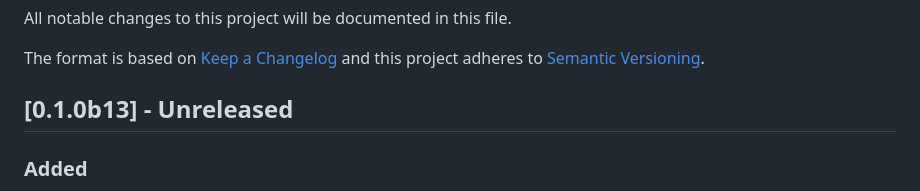
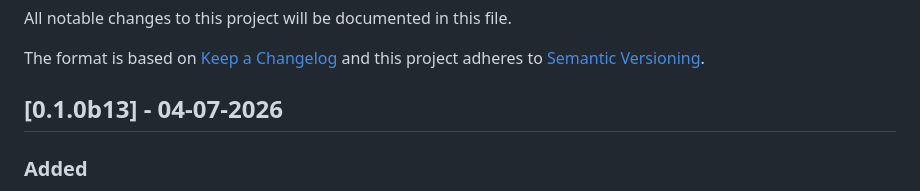
Before and after one commit to mbroekman/aa-industry, a Markdown page: blob/main/CHANGELOG.md, the part around the change. Drawn GitHub-style.

Commit message:
Update CHANGELOG for version 0.1.0b13Adding
Update the release date for version 0.1.0b13 and add new feature details.

```diff
--- a/blob/main/CHANGELOG.md
+++ b/blob/main/CHANGELOG.md
@@ -5,7 +5,7 @@ All notable changes to this project will be documented in this file.
 The format is based on [Keep a Changelog](http://keepachangelog.com/)
 and this project adheres to [Semantic Versioning](http://semver.org/).
 
-## [0.1.0b13] - Unreleased
+## [0.1.0b13] - 04-07-2026
 
 ### Added
 
```
